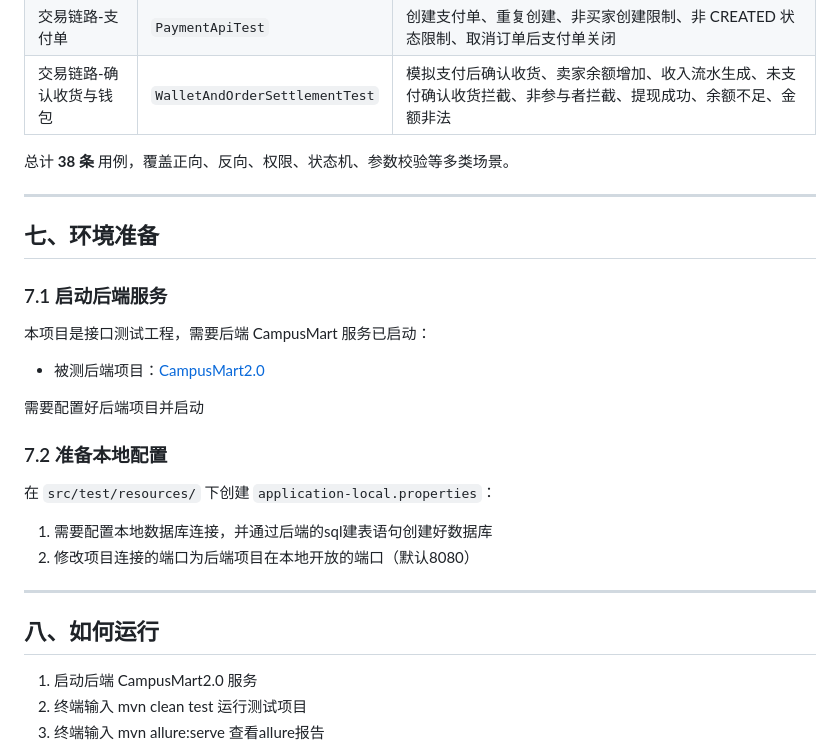
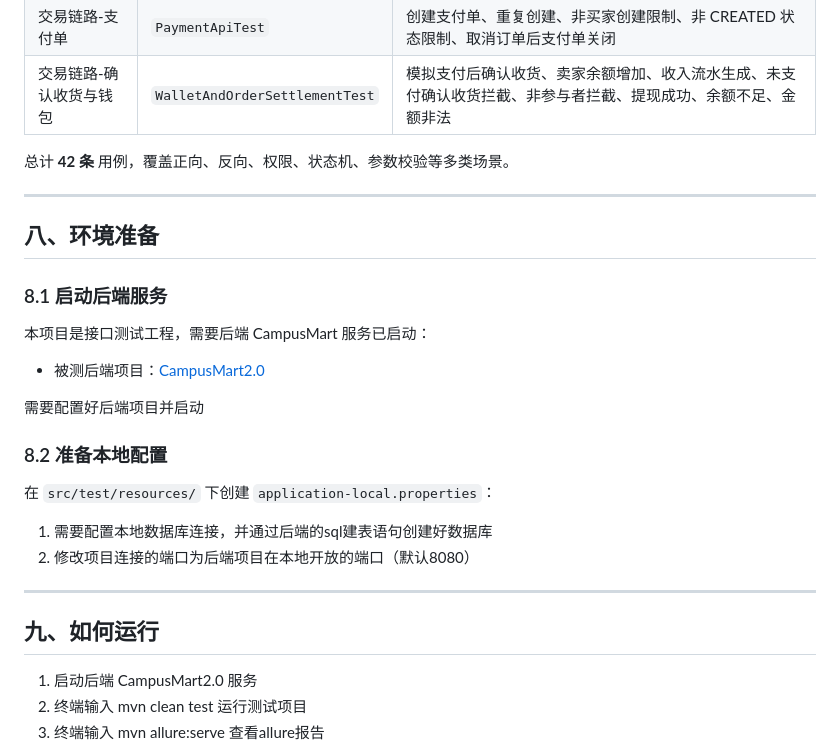
Before and after one commit to Ke1logG/API-Automation-Testing-Platform, a Markdown page: README.md, the part around the change printed below. GitHub-like rendering.

```diff
--- a/README.md
+++ b/README.md
@@ -204,13 +219,13 @@ public static Result<OrderVo> createOrder(String token, Long goodId) {
 | 交易链路-支付单 | `PaymentApiTest` | 创建支付单、重复创建、非买家创建限制、非 CREATED 状态限制、取消订单后支付单关闭 |
 | 交易链路-确认收货与钱包 | `WalletAndOrderSettlementTest` | 模拟支付后确认收货、卖家余额增加、收入流水生成、未支付确认收货拦截、非参与者拦截、提现成功、余额不足、金额非法 |
 
-总计 **38 条** 用例，覆盖正向、反向、权限、状态机、参数校验等多类场景。
+总计 **42 条** 用例，覆盖正向、反向、权限、状态机、参数校验等多类场景。
 
 ---
 
-## 七、环境准备
+## 八、环境准备
 
-### 7.1 启动后端服务
+### 8.1 启动后端服务
 
 本项目是接口测试工程，需要后端 CampusMart 服务已启动：
 
@@ -219,14 +234,14 @@ public static Result<OrderVo> createOrder(String token, Long goodId) {
 需要配置好后端项目并启动
 
 
-### 7.2 准备本地配置
+### 8.2 准备本地配置
 
 在 `src/test/resources/` 下创建 `application-local.properties`：
 1. 需要配置本地数据库连接，并通过后端的sql建表语句创建好数据库
 2. 修改项目连接的端口为后端项目在本地开放的端口（默认8080）
 ---
 
-## 八、如何运行
+## 九、如何运行
 
 1. 启动后端 CampusMart2.0 服务
 2. 终端输入 mvn clean test 运行测试项目
```
Also changed, not shown: other parts of README.md (+17 -2 lines), allure-picture/behaviors.png, allure-picture/graphs.png, allure-picture/overview.png, allure-picture/testcase-detail.png.
